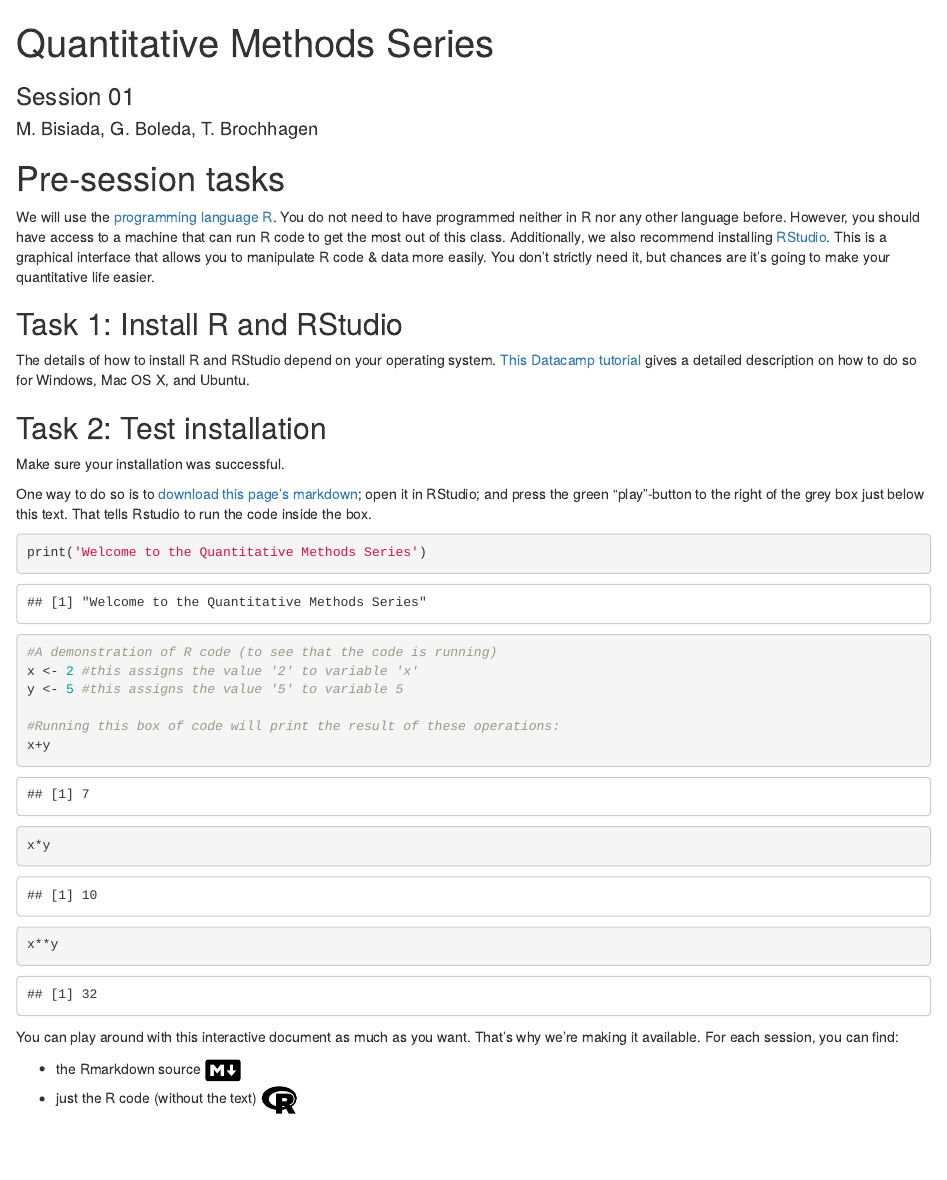
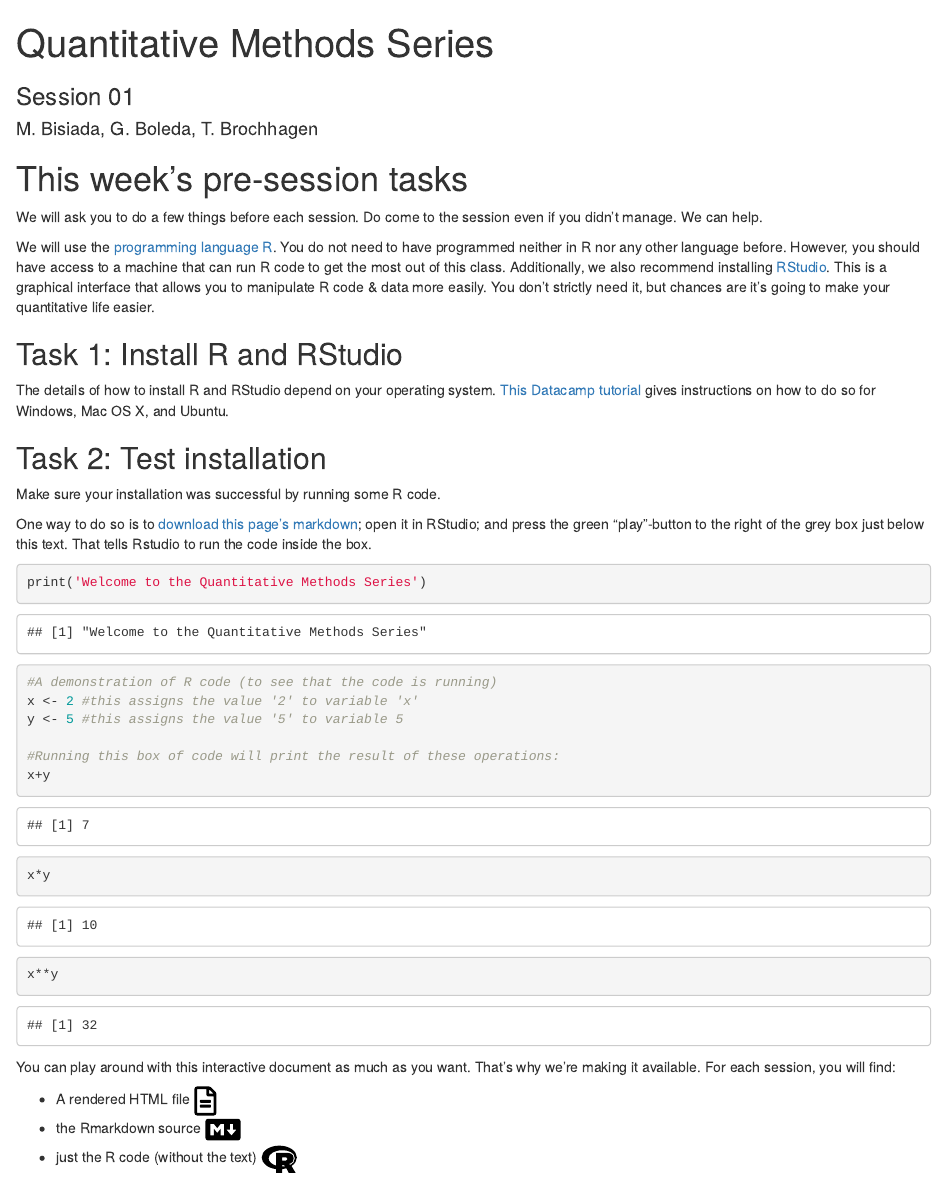
Before and after one commit to QuantitativeMethods/QuantitativeMethods.github.io, an R Markdown document (2020q2/session01.Rmd): the page in a window 1100 px wide, from its top. The pictures show the output file 2020q2/session01.html that the author committed with the source, opened offline.

Commit message:
draft session 1 minor edits

````diff
--- a/2020q2/session01.Rmd
+++ b/2020q2/session01.Rmd
@@ -7,15 +7,17 @@ output:
 urlcolor: blue
 ---
 
-# Pre-session tasks
+# This week's pre-session tasks
+We will ask you to do a few things before each session. Do come to the session even if you didn't manage. We can  help.
+
 We will use the [programming language R](https://www.r-project.org/). You do not need to have programmed neither in R nor any other language before. However, you should have access to a machine that can run R code to get the most out of this class. Additionally, we also recommend installing [RStudio](https://rstudio.com/). This is a graphical interface that allows you to manipulate R code & data more easily. You don't strictly need it, but chances are it's going to make your quantitative life easier.
 
 ## Task 1: Install R and RStudio
 
-The details of how to install R and RStudio depend on your operating system. [This Datacamp tutorial](https://www.datacamp.com/community/tutorials/installing-R-windows-mac-ubuntu) gives a detailed description on how to do so for Windows, Mac OS X, and Ubuntu.
+The details of how to install R and RStudio depend on your operating system. [This Datacamp tutorial](https://www.datacamp.com/community/tutorials/installing-R-windows-mac-ubuntu) gives instructions on how to do so for Windows, Mac OS X, and Ubuntu.
 
 ## Task 2: Test installation
-Make sure your installation was successful.
+Make sure your installation was successful by running some R code.
 
 One way to do so is to [download this page's markdown](https://quantitativemethods.github.io/2020q2/session01.Rmd); open it in RStudio; and press the green "play"-button to the right of the grey box just below this text. That tells Rstudio to run the code inside the box.
 
@@ -32,8 +34,9 @@ x*y
 x**y
 ```
 
-You can play around with this interactive document as much as you want. That's why we're making it available. For each session, you can find:
+You can play around with this interactive document as much as you want. That's why we're making it available. For each session, you will find:
 
+  * A rendered HTML file <img src="../fa/file-alt-regular.svg" width="22"/>
   * the Rmarkdown source <img src="../fa/markdown-brands.svg" width="35"/>
   * just the R code (without the text) <img src="../fa/r-project-brands.svg"  width="35"/>
 
````
Also changed, not shown: 2020q2/session01.html.
